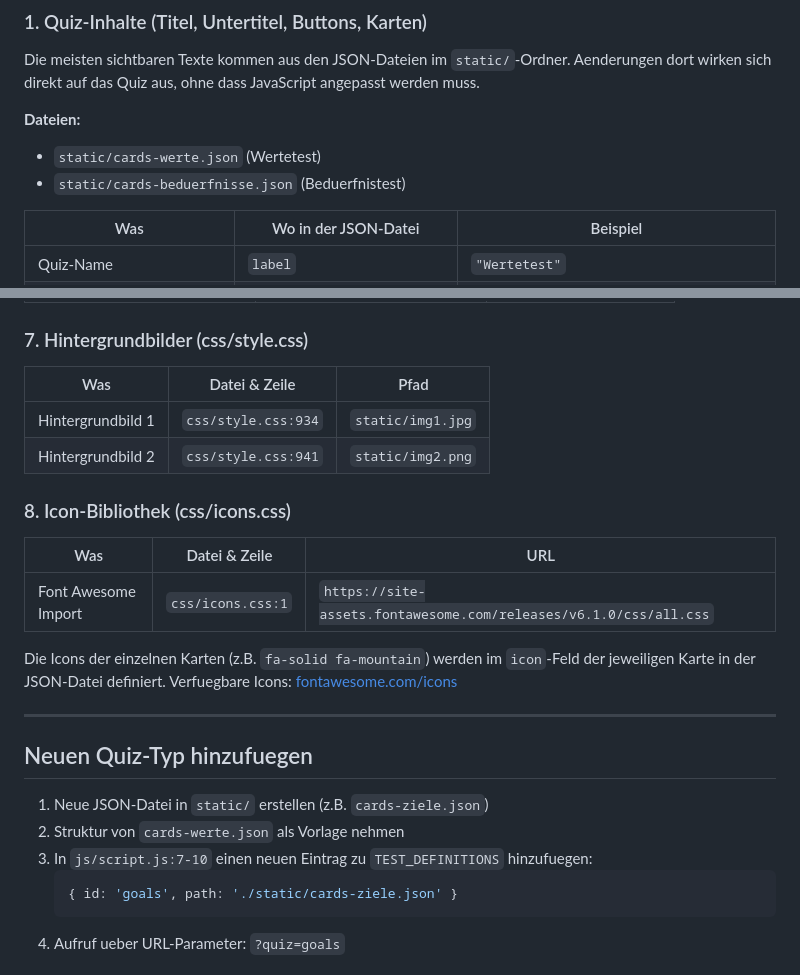
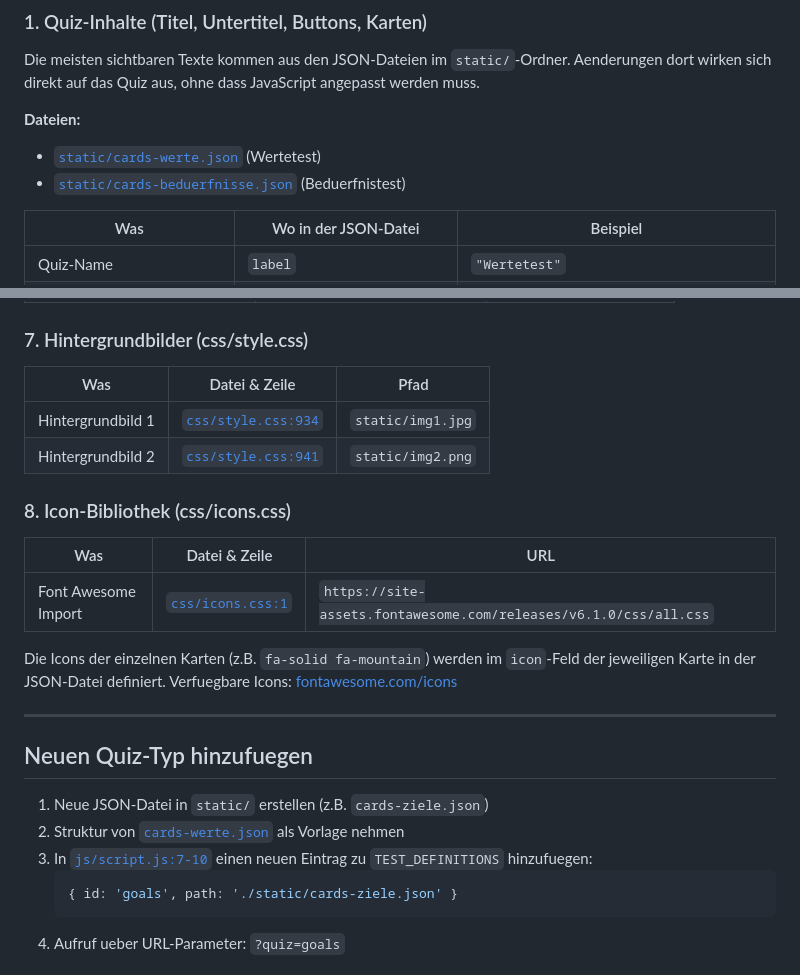
Before and after one commit to PalmarHealer/RS-Questionaire, a Markdown page: README.md, 2 parts joined by grey strips. Rendered like a GitHub page.

````diff
--- a/README.md
+++ b/README.md
@@ -26,8 +26,8 @@ RS-Questionaire/
 Die meisten sichtbaren Texte kommen aus den JSON-Dateien im `static/`-Ordner. Aenderungen dort wirken sich direkt auf das Quiz aus, ohne dass JavaScript angepasst werden muss.
 
 **Dateien:**
-- `static/cards-werte.json` (Wertetest)
-- `static/cards-beduerfnisse.json` (Beduerfnistest)
+- [`static/cards-werte.json`](./static/cards-werte.json) (Wertetest)
+- [`static/cards-beduerfnisse.json`](./static/cards-beduerfnisse.json) (Beduerfnistest)
 
 | Was                                | Wo in der JSON-Datei             | Beispiel                                             |
 |------------------------------------|----------------------------------|------------------------------------------------------|
@@ -132,16 +132,16 @@ Alle Farben werden ueber CSS-Variablen in `css/style.css:2-33` gesteuert:
 
 ### 7. Hintergrundbilder (css/style.css)
 
-| Was                                | Datei & Zeile                    | Pfad                                                 |
-|------------------------------------|----------------------------------|------------------------------------------------------|
-| Hintergrundbild 1                  | `css/style.css:934`             | `static/img1.jpg`                                    |
-| Hintergrundbild 2                  | `css/style.css:941`             | `static/img2.png`                                    |
+| Was                                | Datei & Zeile                                        | Pfad                                                 |
+|------------------------------------|------------------------------------------------------|------------------------------------------------------|
+| Hintergrundbild 1                  | [`css/style.css:934`](./css/style.css#L934)          | `static/img1.jpg`                                    |
+| Hintergrundbild 2                  | [`css/style.css:941`](./css/style.css#L941)          | `static/img2.png`                                    |
 
 ### 8. Icon-Bibliothek (css/icons.css)
 
-| Was                                | Datei & Zeile                    | URL                                                  |
-|------------------------------------|----------------------------------|------------------------------------------------------|
-| Font Awesome Import                | `css/icons.css:1`               | `https://site-assets.fontawesome.com/releases/v6.1.0/css/all.css` |
+| Was                                | Datei & Zeile                                        | URL                                                  |
+|------------------------------------|------------------------------------------------------|------------------------------------------------------|
+| Font Awesome Import                | [`css/icons.css:1`](./css/icons.css#L1)              | `https://site-assets.fontawesome.com/releases/v6.1.0/css/all.css` |
 
 Die Icons der einzelnen Karten (z.B. `fa-solid fa-mountain`) werden im `icon`-Feld der jeweiligen Karte in der JSON-Datei definiert. Verfuegbare Icons: [fontawesome.com/icons](https://fontawesome.com/icons)
 
@@ -150,8 +150,8 @@ Die Icons der einzelnen Karten (z.B. `fa-solid fa-mountain`) werden im `icon`-Fe
 ## Neuen Quiz-Typ hinzufuegen
 
 1. Neue JSON-Datei in `static/` erstellen (z.B. `cards-ziele.json`)
-2. Struktur von `cards-werte.json` als Vorlage nehmen
-3. In `js/script.js:7-10` einen neuen Eintrag zu `TEST_DEFINITIONS` hinzufuegen:
+2. Struktur von [`cards-werte.json`](./static/cards-werte.json) als Vorlage nehmen
+3. In [`js/script.js:7-10`](./js/script.js#L7-L10) einen neuen Eintrag zu `TEST_DEFINITIONS` hinzufuegen:
    ```js
    { id: 'goals', path: './static/cards-ziele.json' }
    ```
````
Also changed, not shown: other parts of README.md (+40 -40 lines).
